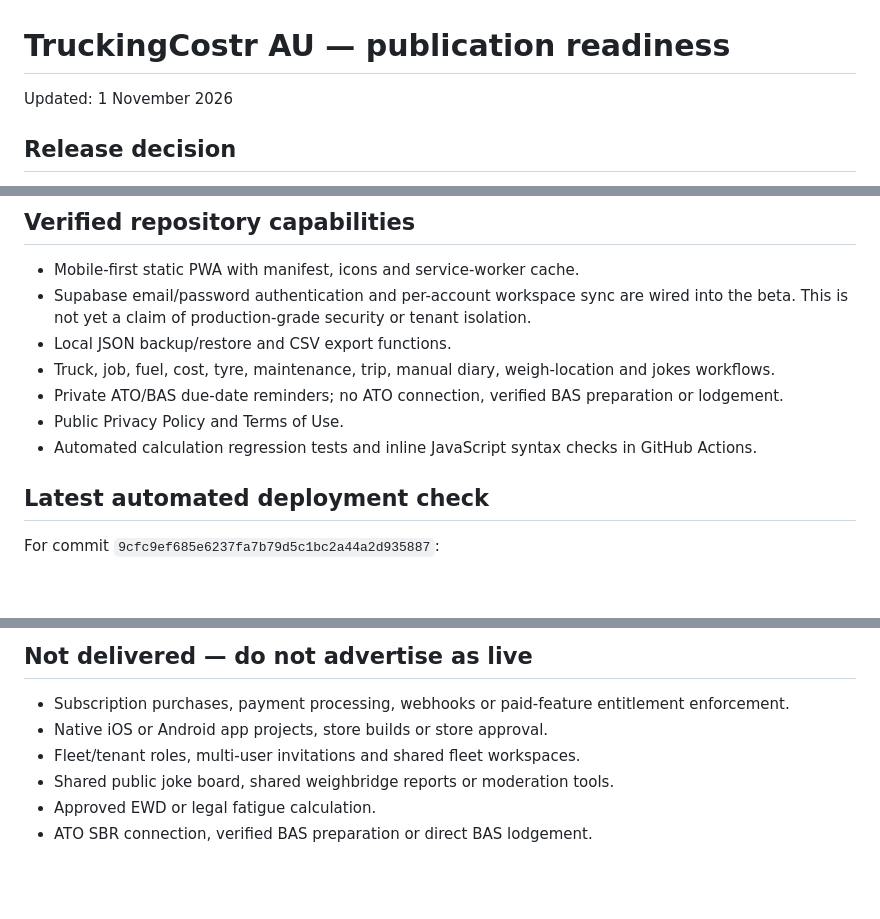
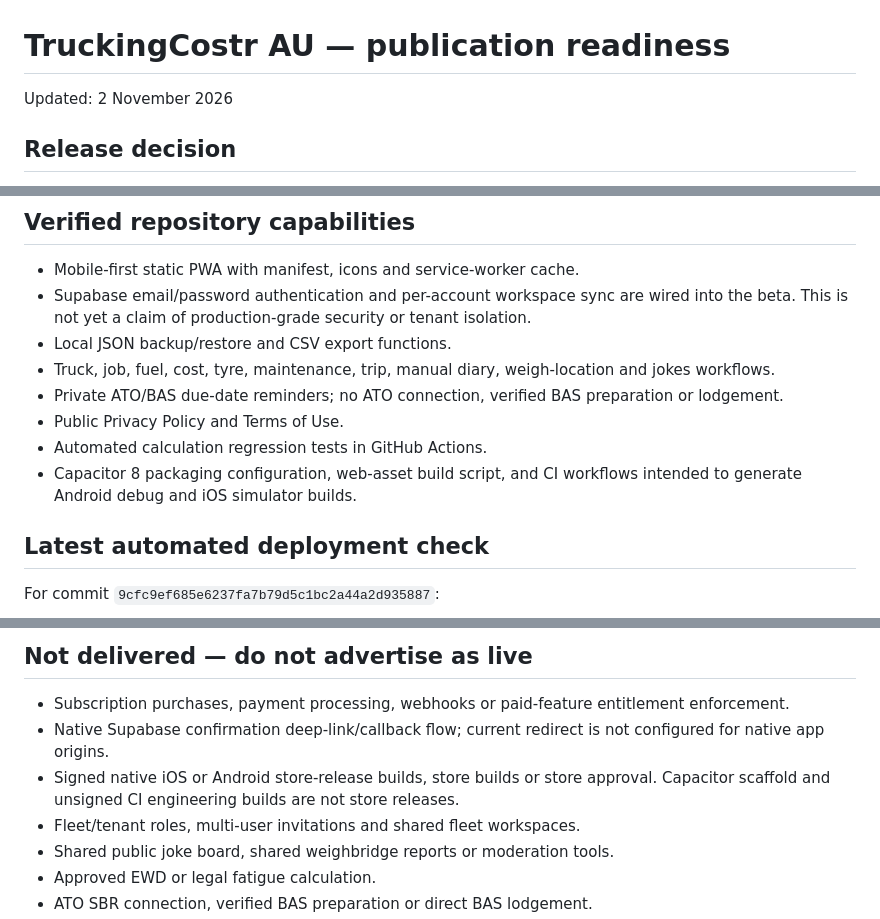
Before and after one commit to googes45/truckcost-au, a Markdown page: PRODUCTION_READINESS(1)(2) (1).md, 3 parts joined by grey strips. Drawn GitHub-style; blank space fills up the shorter version.

Commit message:
Update release readiness for native packaging scaffold

```diff
--- a/PRODUCTION_READINESS(1)(2) (1).md
+++ b/PRODUCTION_READINESS(1)(2) (1).md
@@ -1,5 +1,5 @@
 # TruckingCostr AU — publication readiness
-Updated: 1 November 2026
+Updated: 2 November 2026
 
 ## Release decision
 **The current website is a public beta, not a production SaaS release and not an approved compliance product. Paid launch is not ready.**
@@ -13,7 +13,8 @@ Published PWA: https://googes45.github.io/truckcost-au/
 - Truck, job, fuel, cost, tyre, maintenance, trip, manual diary, weigh-location and jokes workflows.
 - Private ATO/BAS due-date reminders; no ATO connection, verified BAS preparation or lodgement.
 - Public Privacy Policy and Terms of Use.
-- Automated calculation regression tests and inline JavaScript syntax checks in GitHub Actions.
+- Automated calculation regression tests in GitHub Actions.
+- Capacitor 8 packaging configuration, web-asset build script, and CI workflows intended to generate Android debug and iOS simulator builds.
 
 ## Latest automated deployment check
 For commit `9cfc9ef685e6237fa7b79d5c1bc2a44a2d935887`:
@@ -30,7 +31,8 @@ For commit `9cfc9ef685e6237fa7b79d5c1bc2a44a2d935887`:
 
 ## Not delivered — do not advertise as live
 - Subscription purchases, payment processing, webhooks or paid-feature entitlement enforcement.
-- Native iOS or Android app projects, store builds or store approval.
+- Native Supabase confirmation deep-link/callback flow; current redirect is not configured for native app origins.
+- Signed native iOS or Android store-release builds, store builds or store approval. Capacitor scaffold and unsigned CI engineering builds are not store releases.
 - Fleet/tenant roles, multi-user invitations and shared fleet workspaces.
 - Shared public joke board, shared weighbridge reports or moderation tools.
 - Approved EWD or legal fatigue calculation.
```
